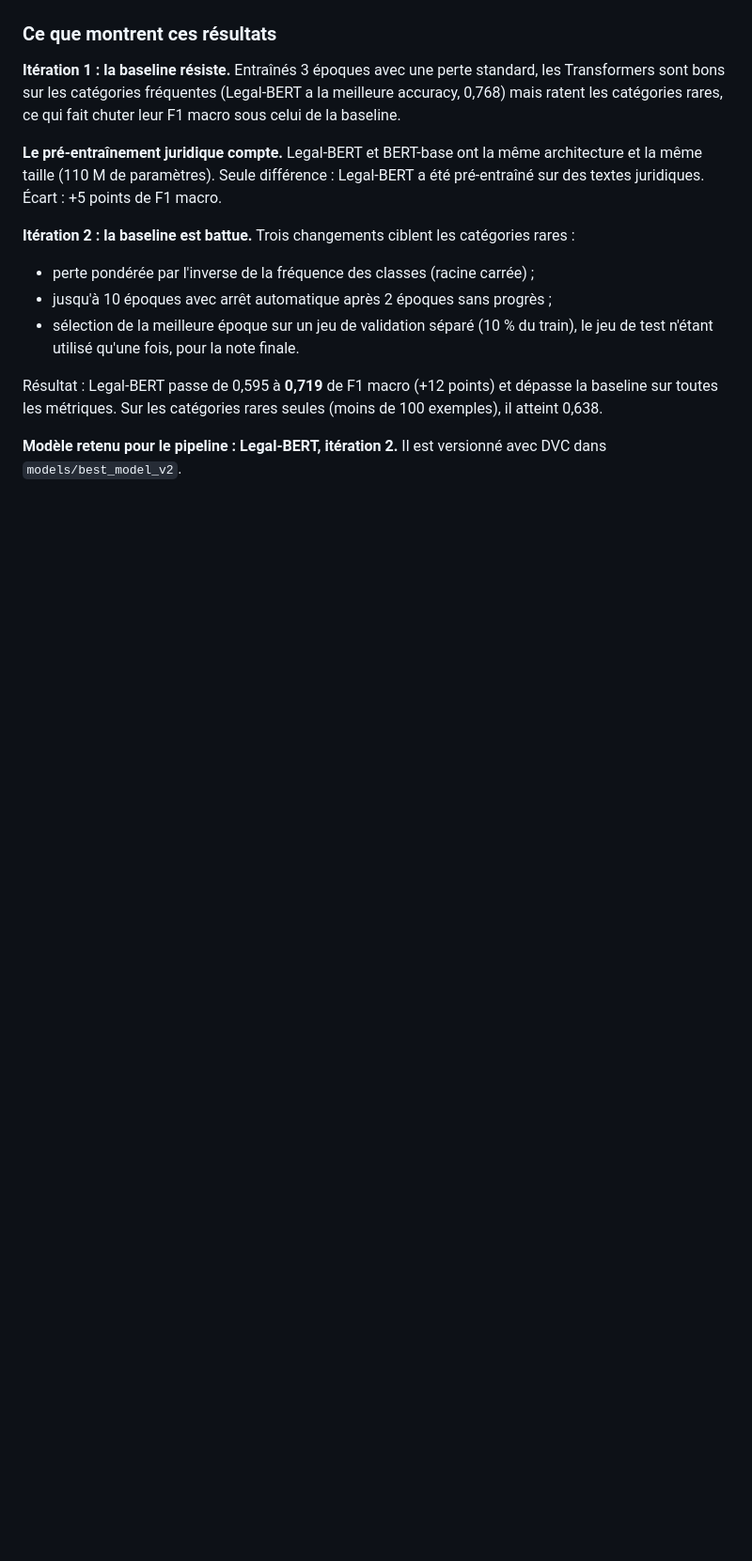
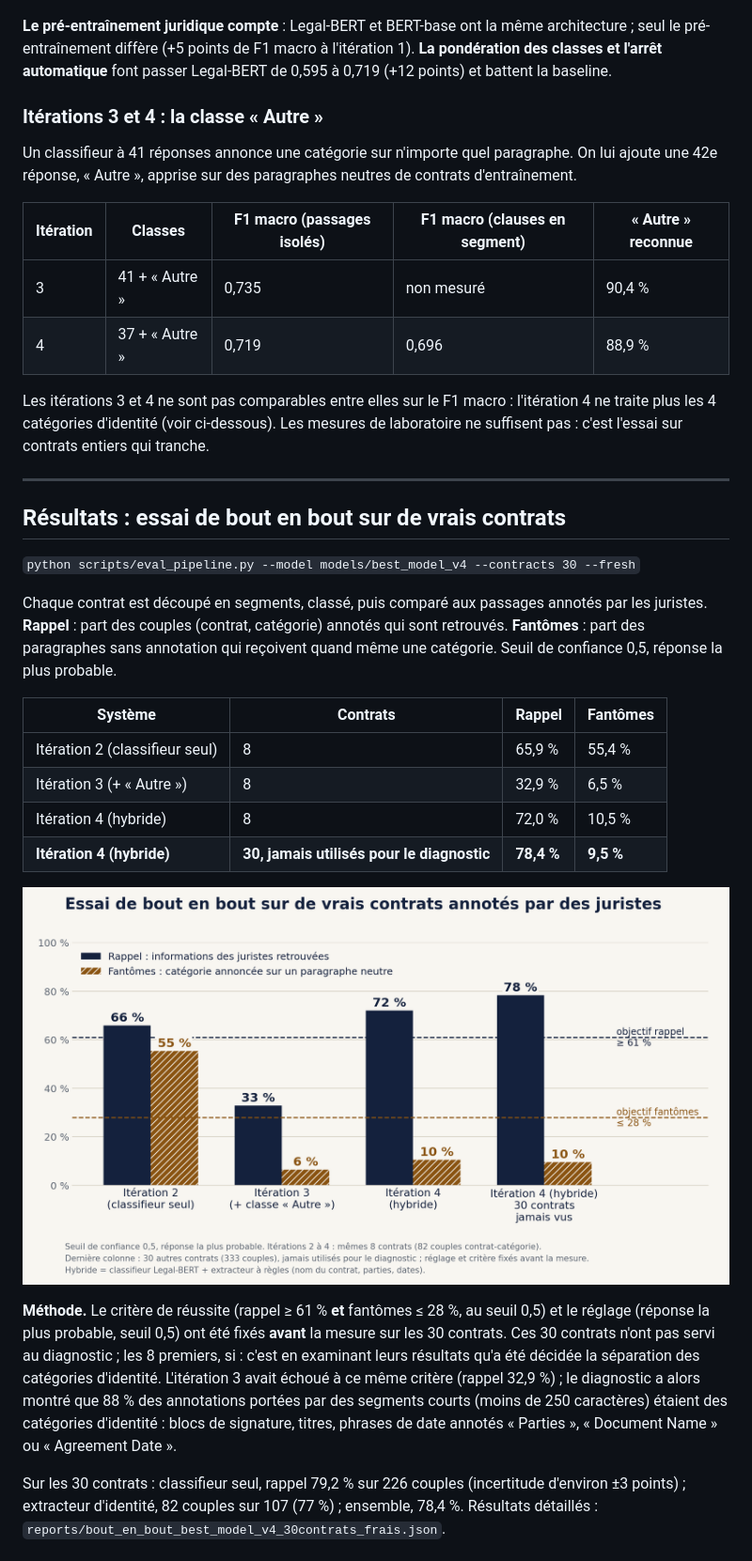
Before and after one commit to sourourbensalha209-alt/audit-conformite-mlops, a Markdown page: README.md, the part around one of its changes. Shown at 94% size. GitHub-like rendering; pictures changed too: reports/essai_bout_en_bout_v4.png (added); blank space fills up the shorter version.

Commit message:
Itération 4 : classifieur hybride, extracteur d'identité, essai de bout en bout sur 30 contrats

```diff
--- a/README.md
+++ b/README.md
@@ -89,29 +98,54 @@ Sept modèles comparés sur le même jeu de test, tous tracés dans MLflow
 
 ![Comparaison des modèles](reports/benchmark_v2_f1.png)
 
-### Ce que montrent ces résultats
+**Le pré-entraînement juridique compte** : Legal-BERT et BERT-base ont la même architecture ;
+seul le pré-entraînement diffère (+5 points de F1 macro à l'itération 1).
+**La pondération des classes et l'arrêt automatique** font passer Legal-BERT de 0,595 à 0,719
+(+12 points) et battent la baseline.
 
-**Itération 1 : la baseline résiste.** Entraînés 3 époques avec une perte
-standard, les Transformers sont bons sur les catégories fréquentes (Legal-BERT a
-la meilleure accuracy, 0,768) mais ratent les catégories rares, ce qui fait
-chuter leur F1 macro sous celui de la baseline.
+### Itérations 3 et 4 : la classe « Autre »
 
-**Le pré-entraînement juridique compte.** Legal-BERT et BERT-base ont la même
-architecture et la même taille (110 M de paramètres). Seule différence :
-Legal-BERT a été pré-entraîné sur des textes juridiques. Écart : +5 points de
-F1 macro.
+Un classifieur à 41 réponses annonce une catégorie sur n'importe quel paragraphe. On lui ajoute
+une 42e réponse, « Autre », apprise sur des paragraphes neutres de contrats d'entraînement.
 
-**Itération 2 : la baseline est battue.** Trois changements ciblent les
-catégories rares :
+| Itération | Classes | F1 macro (passages isolés) | F1 macro (clauses en segment) | « Autre » reconnue |
+| --- | --- | --- | --- | --- |
+| 3 | 41 + « Autre » | 0,735 | non mesuré | 90,4 % |
+| 4 | 37 + « Autre » | 0,719 | 0,696 | 88,9 % |
 
-- perte pondérée par l'inverse de la fréquence des classes (racine carrée) ;
-- jusqu'à 10 époques avec arrêt automatique après 2 époques sans progrès ;
-- sélection de la meilleure époque sur un jeu de validation séparé (10 % du
-  train), le jeu de test n'étant utilisé qu'une fois, pour la note finale.
+Les itérations 3 et 4 ne sont pas comparables entre elles sur le F1 macro : l'itération 4 ne traite
+plus les 4 catégories d'identité (voir ci-dessous). Les mesures de laboratoire ne suffisent pas :
+c'est l'essai sur contrats entiers qui tranche.
 
-Résultat : Legal-BERT passe de 0,595 à **0,719** de F1 macro (+12 points) et
-dépasse la baseline sur toutes les métriques. Sur les catégories rares seules
-(moins de 100 exemples), il atteint 0,638.
+---
 
-**Modèle retenu pour le pipeline : Legal-BERT, itération 2.** Il est versionné
-avec DVC dans `models/best_model_v2`.
+## Résultats : essai de bout en bout sur de vrais contrats
+
+`python scripts/eval_pipeline.py --model models/best_model_v4 --contracts 30 --fresh`
+
+Chaque contrat est découpé en segments, classé, puis comparé aux passages annotés par les juristes.
+**Rappel** : part des couples (contrat, catégorie) annotés qui sont retrouvés.
+**Fantômes** : part des paragraphes sans annotation qui reçoivent quand même une catégorie.
+Seuil de confiance 0,5, réponse la plus probable.
+
+| Système | Contrats | Rappel | Fantômes |
+| --- | --- | --- | --- |
+| Itération 2 (classifieur seul) | 8 | 65,9 % | 55,4 % |
+| Itération 3 (+ « Autre ») | 8 | 32,9 % | 6,5 % |
+| Itération 4 (hybride) | 8 | 72,0 % | 10,5 % |
+| **Itération 4 (hybride)** | **30, jamais utilisés pour le diagnostic** | **78,4 %** | **9,5 %** |
+
+![Essai de bout en bout](reports/essai_bout_en_bout_v4.png)
+
+**Méthode.** Le critère de réussite (rappel ≥ 61 % **et** fantômes ≤ 28 %, au seuil 0,5) et le réglage
+(réponse la plus probable, seuil 0,5) ont été fixés **avant** la mesure sur les 30 contrats. Ces
+30 contrats n'ont pas servi au diagnostic ; les 8 premiers, si : c'est en examinant leurs résultats
+qu'a été décidée la séparation des catégories d'identité. L'itération 3 avait échoué à ce même critère
+(rappel 32,9 %) ; le diagnostic a alors montré que 88 % des annotations portées par des segments courts
+(moins de 250 caractères) étaient des catégories d'identité : blocs de signature, titres, phrases de date
+annotés « Parties », « Document Name » ou « Agreement Date ».
+
+Sur les 30 contrats : classifieur seul, rappel 79,2 % sur 226 couples (incertitude d'environ ±3 points) ;
+extracteur d'identité, 82 couples sur 107 (77 %) ; ensemble, 78,4 %. Résultats détaillés :
+`reports/bout_en_bout_best_model_v4_30contrats_frais.json`.
+
```
Also changed, not shown: other parts of README.md (+101 -57 lines), 18 other files.
